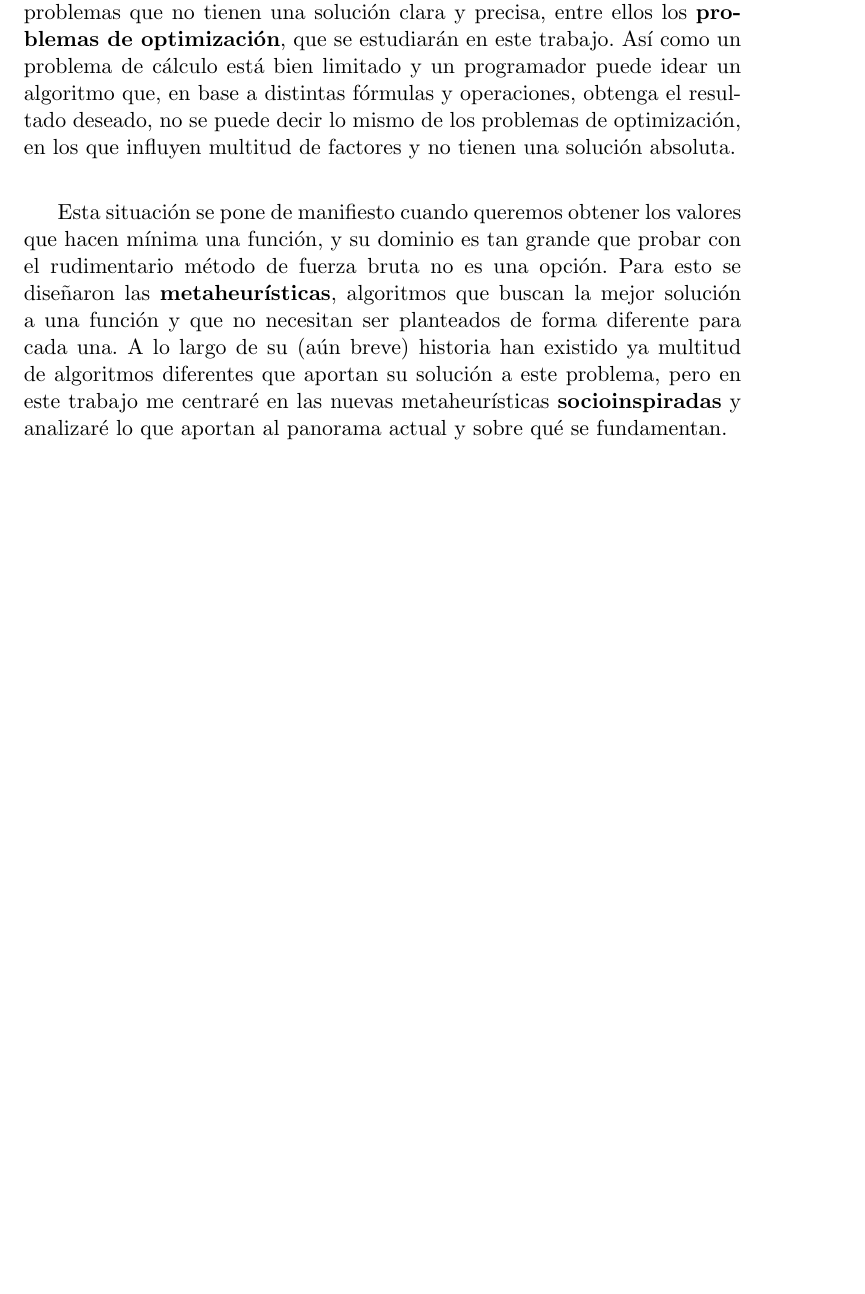
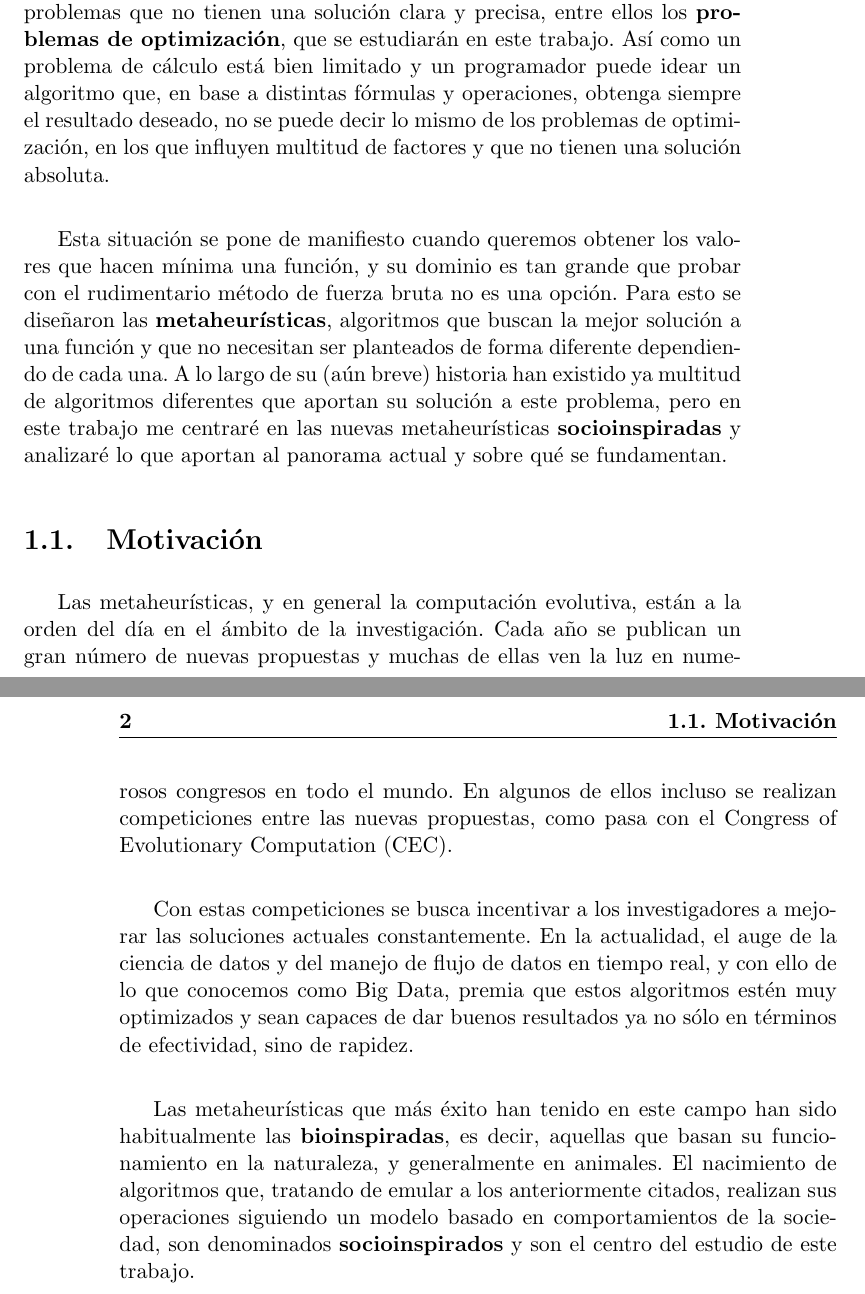
Before and after one commit to JJSrra/Documentacion-TFG, a LaTeX thesis (proyecto.tex, which reads capitulos/01_Introduccion.tex): part of page 23 of 25 before the commit and two parts of pages 23 and 24 of 25 after it, the two joined at a grey line, cut so that both start at the same text, the shorter picture padded with empty space. Compiled offline with pdfLaTeX.

Commit message:
Arreglada introducción y añadida motivación

```diff
--- a/capitulos/01_Introduccion.tex
+++ b/capitulos/01_Introduccion.tex
@@ -1,5 +1,13 @@
 \chapter{Introducción}
 
-La informática ha evolucionado mucho desde sus comienzos, y resolver complejas fórmulas matemáticas o computar cálculos de grandes dimensiones ya no es un problema. Existen multitud de algoritmos que se encargan de realizar estas tareas, y que cualquier usuario puede utilizar sin tener un conocimiento experto. Los nuevos retos de la informática están plagados de problemas que no tienen una solución clara y precisa, entre ellos los \textbf{problemas de optimización}, que se estudiarán en este trabajo. Así como un problema de cálculo está bien limitado y un programador puede idear un algoritmo que, en base a distintas fórmulas y operaciones, obtenga el resultado deseado, no se puede decir lo mismo de los problemas de optimización, en los que influyen multitud de factores y no tienen una solución absoluta.\\
+La informática ha evolucionado mucho desde sus comienzos, y resolver complejas fórmulas matemáticas o computar cálculos de grandes dimensiones ya no es un problema. Existen multitud de algoritmos que se encargan de realizar estas tareas, y que cualquier usuario puede utilizar sin tener un conocimiento experto. Los nuevos retos de la informática están plagados de problemas que no tienen una solución clara y precisa, entre ellos los \textbf{problemas de optimización}, que se estudiarán en este trabajo. Así como un problema de cálculo está bien limitado y un programador puede idear un algoritmo que, en base a distintas fórmulas y operaciones, obtenga siempre el resultado deseado, no se puede decir lo mismo de los problemas de optimización, en los que influyen multitud de factores y que no tienen una solución absoluta.\\
 
-Esta situación se pone de manifiesto cuando queremos obtener los valores que hacen mínima una función, y su dominio es tan grande que probar con el rudimentario método de fuerza bruta no es una opción. Para esto se diseñaron las \textbf{metaheurísticas}, algoritmos que buscan la mejor solución a una función y que no necesitan ser planteados de forma diferente para cada una. A lo largo de su (aún breve) historia han existido ya multitud de algoritmos diferentes que aportan su solución a este problema, pero en este trabajo me centraré en las nuevas metaheurísticas \textbf{socioinspiradas} y analizaré lo que aportan al panorama actual y sobre qué se fundamentan.
+Esta situación se pone de manifiesto cuando queremos obtener los valores que hacen mínima una función, y su dominio es tan grande que probar con el rudimentario método de fuerza bruta no es una opción. Para esto se diseñaron las \textbf{metaheurísticas}, algoritmos que buscan la mejor solución a una función y que no necesitan ser planteados de forma diferente dependiendo de cada una. A lo largo de su (aún breve) historia han existido ya multitud de algoritmos diferentes que aportan su solución a este problema, pero en este trabajo me centraré en las nuevas metaheurísticas \textbf{socioinspiradas} y analizaré lo que aportan al panorama actual y sobre qué se fundamentan.
+
+\section{Motivación}
+
+Las metaheurísticas, y en general la computación evolutiva, están a la orden del día en el ámbito de la investigación. Cada año se publican un gran número de nuevas propuestas y muchas de ellas ven la luz en numerosos congresos en todo el mundo. En algunos de ellos incluso se realizan competiciones entre las nuevas propuestas, como pasa con el Congress of Evolutionary Computation (CEC).\\
+
+Con estas competiciones se busca incentivar a los investigadores a mejorar las soluciones actuales constantemente. En la actualidad, el auge de la ciencia de datos y del manejo de flujo de datos en tiempo real, y con ello de lo que conocemos como Big Data, premia que estos algoritmos estén muy optimizados y sean capaces de dar buenos resultados ya no sólo en términos de efectividad, sino de rapidez.\\
+
+Las metaheurísticas que más éxito han tenido en este campo han sido habitualmente las \textbf{bioinspiradas}, es decir, aquellas que basan su funcionamiento en la naturaleza, y generalmente en animales. El nacimiento de algoritmos que, tratando de emular a los anteriormente citados, realizan sus operaciones siguiendo un modelo basado en comportamientos de la sociedad, son denominados \textbf{socioinspirados} y son el centro del estudio de este trabajo.
```
Also changed, not shown: proyecto.pdf.
